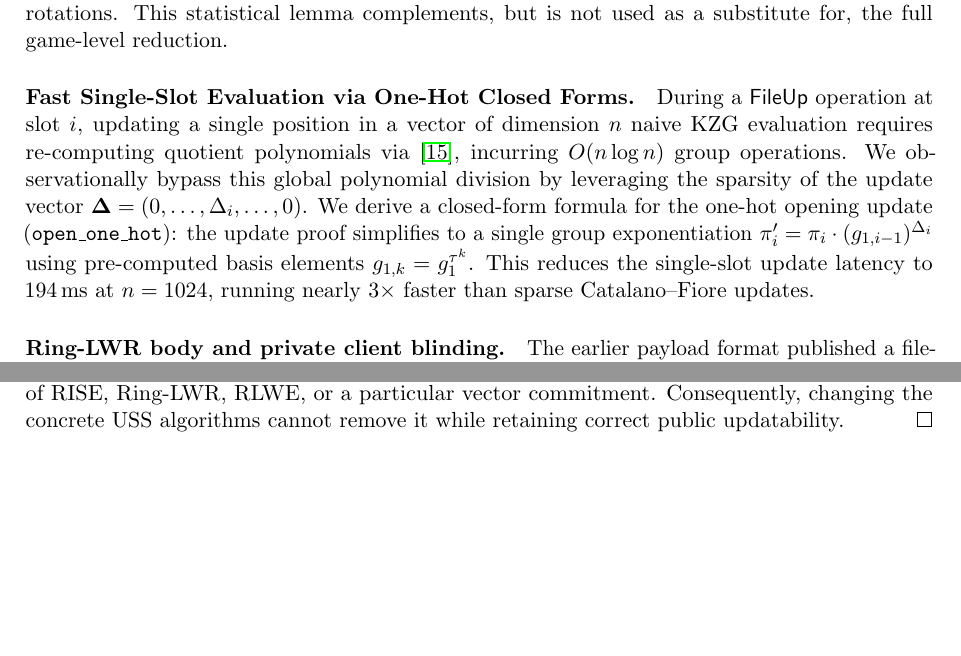
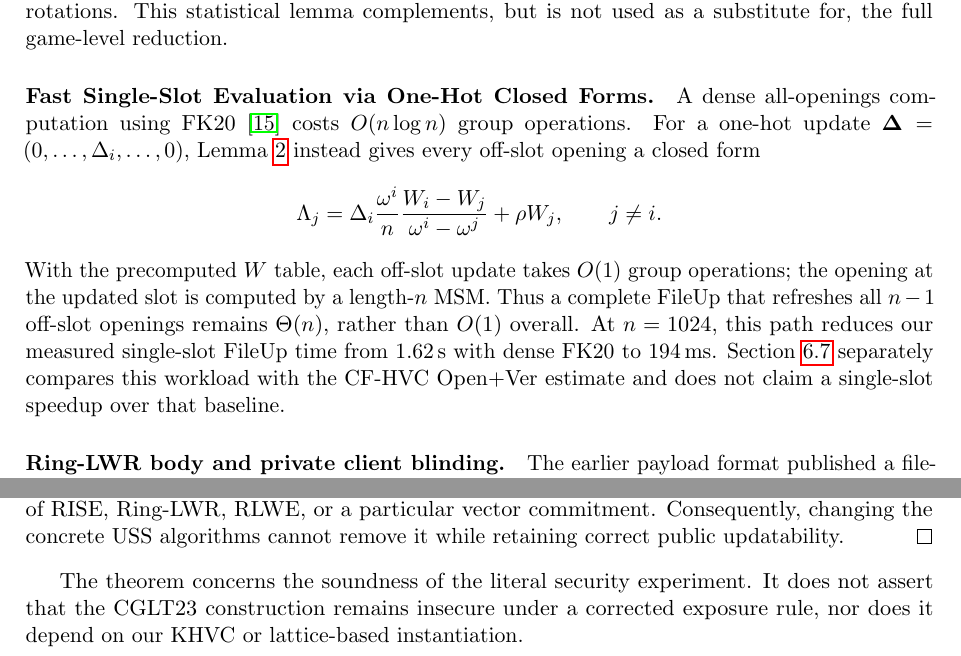
Before and after one commit to longchenHefei/USS-Optimized-KZG, a LaTeX paper (paper/main.tex): two parts of pages 4 and 13 of 33, joined at a grey line, cut so that both start at the same text, the shorter picture padded with empty space. Compiled offline with pdfLaTeX.

Commit message:
Clarify FileUp complexity and the CGLT23 model-audit claim.

```diff
--- a/paper/main.tex
+++ b/paper/main.tex
@@ -92,9 +92,12 @@ The closure rule partitions directly exposed challenge epochs and all epochs con
 Each rotated file header also receives independent wide noise. On a hidden-token edge, zero-encryption first components reproduce only the public switching randomness; the simulator uses the real new secret to synthesize each second component directly with the correct accumulated mask and wide-noise phase. It never performs KeySwitch with zero second components. Independent wide shifts then mask all bounded non-wide residuals jointly, even when the real new secret is revealed. Remembering the simulator's previous wide shifts keeps the same bound usable over repeated rotations. This statistical lemma complements, but is not used as a substitute for, the full game-level reduction.
 
 \paragraph{Fast Single-Slot Evaluation via One-Hot Closed Forms.}
-During a $\textsf{FileUp}$ operation at slot $i$, updating a single position in a vector of dimension $n$ naive KZG evaluation requires re-computing quotient polynomials via \cite{FK20}, incurring $O(n \log n)$ group operations.
-We observationally bypass this global polynomial division by leveraging the sparsity of the update vector $\mathbf{\Delta} = (0, \dots, \Delta_i, \dots, 0)$.
-We derive a closed-form formula for the one-hot opening update (\texttt{open\_one\_hot}): the update proof simplifies to a single group exponentiation $\pi_i' = \pi_i \cdot (g_{1, i-1})^{\Delta_i}$ using pre-computed basis elements $g_{1, k} = g_1^{\tau^k}$. This reduces the single-slot update latency to $194\,\text{ms}$ at $n = 1024$, running nearly $3\times$ faster than sparse Catalano--Fiore updates.
+A dense all-openings computation using FK20~\cite{FK20} costs $O(n\log n)$ group operations. For a one-hot update $\mathbf{\Delta}=(0,\dots,\Delta_i,\dots,0)$, Lemma~\ref{lem:onehot} instead gives every off-slot opening a closed form
+\[
+ \Lambda_j=\Delta_i\frac{\omega^i}{n}\frac{W_i-W_j}{\omega^i-\omega^j}+\rho W_j,
+ \qquad j\ne i .
+\]
+With the precomputed $W$ table, each off-slot update takes $O(1)$ group operations; the opening at the updated slot is computed by a length-$n$ MSM. Thus a complete FileUp that refreshes all $n-1$ off-slot openings remains $\Theta(n)$, rather than $O(1)$ overall. At $n=1024$, this path reduces our measured single-slot FileUp time from $1.62\,\mathrm{s}$ with dense FK20 to $194\,\mathrm{ms}$. Section~\ref{sec:eval_uss} separately compares this workload with the CF-HVC Open+Ver estimate and does not claim a single-slot speedup over that baseline.
 
 \paragraph{Ring-LWR body and private client blinding.}
 The earlier payload format published a file-specific tweak and preserved it during KeyUp. We replace it by a shared sequence $a_b=H_{\mathrm{ring}}(b)$ indexed only by block number. The per-file secret mask $\sigma$ makes the effective key $s+\sigma$ independent across newly encrypted files even though they share the same $a_b$. KeyUp applies a fresh mask increment to each file. The key-update message carries a shift for the encrypted openings. The client also refreshes a separate private scalar, so that the public stub difference cannot be computed from the key-update message. FileUp validates the old file before modifying either the digest vector or the private scalar.
@@ -464,8 +467,10 @@ because $e_0+2$ can be added only from $e_0+1\in\mathcal C$, whereas the origina
 Use the two disclosed public transitions to update the challenge ciphertext from $e_0$ to $e_0+2$, and decrypt it with $\mathsf{sk}_{e_0+2}$. Correctness identifies the challenge bit with certainty; returning that bit gives advantage $1$. The attack uses only forward updates, no inverse update, and no property of RISE, Ring-LWR, RLWE, or a particular vector commitment. Consequently, changing the concrete USS algorithms cannot remove it while retaining correct public updatability.
 \end{proof}
 
+The theorem concerns the soundness of the literal security experiment. It does not assert that the CGLT23 construction remains insecure under a corrected exposure rule, nor does it depend on our KHVC or lattice-based instantiation.
+
 \paragraph{Minimal multi-epoch exposure repair.}
-We therefore replace one-hop expansion by transitive exposure, which is the minimum repair consistent with CGLT23's stated bidirectional-update intention. Let $G_{\mathcal T}$ be the graph on the epochs created so far, with an undirected edge $\{t-1,t\}$ for each $t\in\mathcal T$. Define
+We therefore replace one-hop expansion by transitive exposure, the direct generalization needed to block arbitrarily long disclosed transition chains while retaining CGLT23's stated bidirectional-update intention. We do not claim a formal completeness or minimality theorem over all possible model repairs. Let $G_{\mathcal T}$ be the graph on the epochs created so far, with an undirected edge $\{t-1,t\}$ for each $t\in\mathcal T$. Define
 \[
 \widetilde{\mathcal C}=\operatorname{Reach}_{G_{\mathcal T}}(\mathcal C),\qquad
 \widetilde{\mathcal K}=\operatorname{Reach}_{G_{\mathcal T}}(\mathcal K).
```
Also changed, not shown: paper/main.pdf, paper/main.tex (10 more changed lines).
